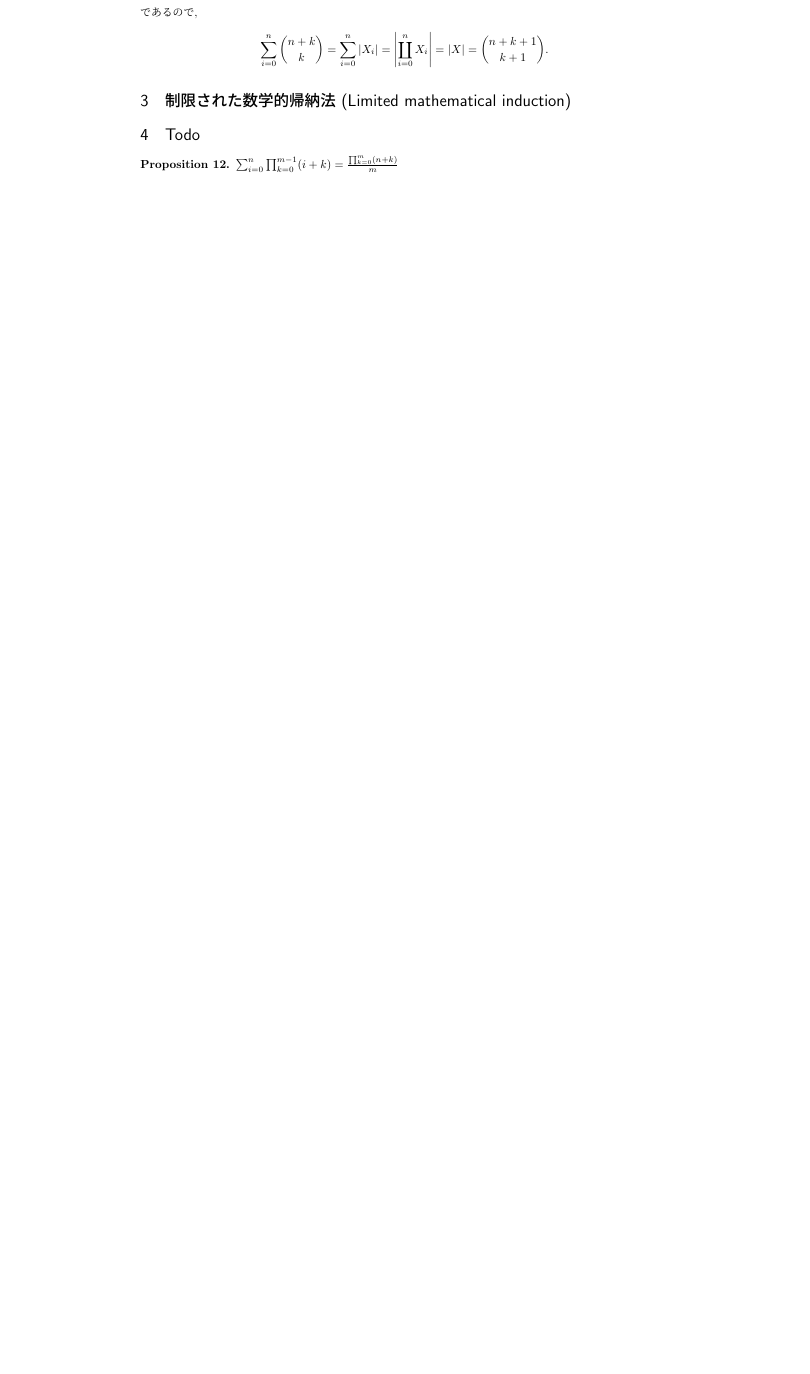
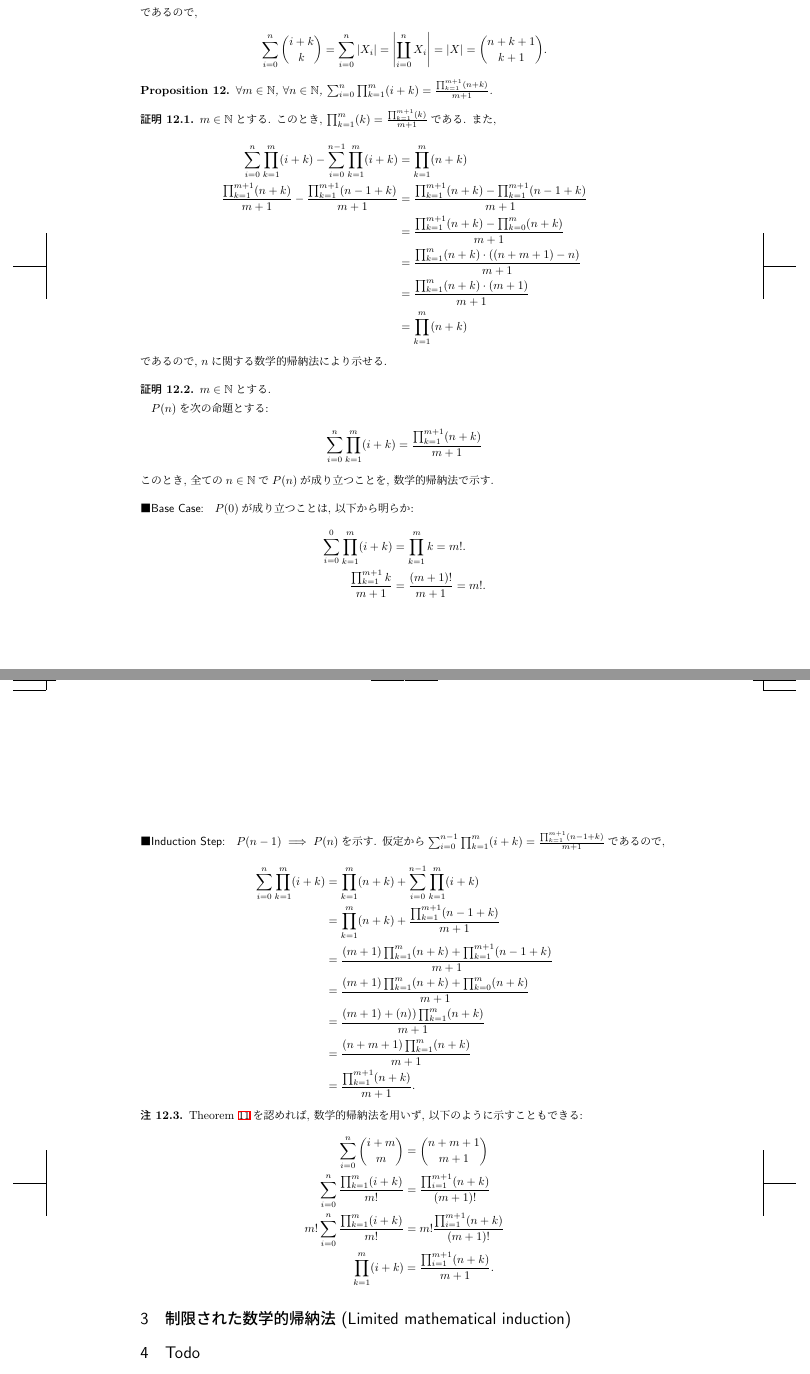
Before and after one commit to a175/induction, a LaTeX document (src/x2.tex, which reads src/p.tex): part of page 14 of 17 before the commit and two parts of pages 14 and 15 of 18 after it, the two joined at a grey line, cut so that both start at the same text, the shorter picture padded with empty space. Compiled offline with pLaTeX and dvipdfmx.

Commit message:
add cref/label

```diff
--- a/src/p.tex
+++ b/src/p.tex
@@ -717,12 +746,86 @@ $\ZZ_{>0}$は正の実数全体のなす集合.
   \end{align*}
   であるので,
   \begin{align*}
-    \sum_{i=0}^{n}\binom{n+k}{k}=\sum_{i=0}^{n}\numof{X_i}
+    \sum_{i=0}^{n}\binom{i+k}{k}=\sum_{i=0}^{n}\numof{X_i}
     =\numof{\coprod_{i=0}^{n}X_i}= \numof{X}=\binom{n+k+1}{k+1}.
   \end{align*}
-
 \end{rem}
 
+\begin{prop}
+  \label{p:20230718}
+  $\forall m\in \NN$,
+  $\forall n\in \NN$,
+  $\sum_{i=0}^n \prod_{k=1}^{m}(i+k)=\frac{\prod_{k=1}^{m+1}(n+k)}{m+1}$.
+\end{prop}
+
+\begin{proof**}
+  $m\in\NN$とする.
+  このとき,
+  $\prod_{k=1}^{m}(k)=\frac{\prod_{k=1}^{m+1}(k)}{m+1}$である.
+  また,
+  \begin{align*}
+    \sum_{i=0}^n \prod_{k=1}^{m}(i+k)-\sum_{i=0}^{n-1} \prod_{k=1}^{m}(i+k)
+    &=\prod_{k=1}^{m}(n+k)\\
+  \frac{\prod_{k=1}^{m+1}(n+k)}{m+1}
+  -
+  \frac{\prod_{k=1}^{m+1}(n-1+k)}{m+1}
+  &=
+  \frac{\prod_{k=1}^{m+1}(n+k)-\prod_{k=1}^{m+1}(n-1+k)}{m+1}
+  \\&=
+  \frac{\prod_{k=1}^{m+1}(n+k)-\prod_{k=0}^{m}(n+k)}{m+1}
+  \\&=
+  \frac{\prod_{k=1}^{m}(n+k)\cdot((n+m+1)-n)}{m+1}
+  \\&=\frac{\prod_{k=1}^{m}(n+k)\cdot(m+1)}{m+1}
+  \\&=\prod_{k=1}^{m}(n+k)
+  \end{align*}
+  であるので,
+  $n$に関する数学的帰納法により示せる.
+\end{proof**}
+
+\begin{proof*}
+  $m\in \NN$とする.
+
+  $P(n)$を次の命題とする:
+  \begin{align*}
+    \sum_{i=0}^n \prod_{k=1}^{m}(i+k)=\frac{\prod_{k=1}^{m+1}(n+k)}{m+1}
+  \end{align*}
+  このとき,
+  全ての$n\in\NN$で$P(n)$が成り立つことを,
+  数学的帰納法で示す.
+
+  \paragraph{Base Case:}
+  $P(0)$が成り立つことは, 以下から明らか:
+  \begin{align*}
+    \sum_{i=0}^0 \prod_{k=1}^{m}(i+k)&=\prod_{k=1}^{m}k=m!.\\
+    \frac{\prod_{k=1}^{m+1}k}{m+1}&=\frac{(m+1)!}{m+1}=m!.
+  \end{align*}
+
+  \paragraph{Induction Step:}
+  $P(n-1)\implies P(n)$を示す.
+  仮定から$\sum_{i=0}^{n-1} \prod_{k=1}^{m}(i+k)=\frac{\prod_{k=1}^{m+1}(n-1+k)}{m+1}$であるので,
+  \begin{align*}
+    \sum_{i=0}^n \prod_{k=1}^{m}(i+k)
+    &=\prod_{k=1}^{m}(n+k)+\sum_{i=0}^{n-1} \prod_{k=1}^{m}(i+k)\\
+    &=\prod_{k=1}^{m}(n+k)+\frac{\prod_{k=1}^{m+1}(n-1+k)}{m+1}\\
+    &=\frac{(m+1)\prod_{k=1}^{m}(n+k)+\prod_{k=1}^{m+1}(n-1+k)}{m+1}\\
+    &=\frac{(m+1)\prod_{k=1}^{m}(n+k)+\prod_{k=0}^{m}(n+k)}{m+1}\\
+    &=\frac{(m+1)+(n))\prod_{k=1}^{m}(n+k)}{m+1}\\
+    &=\frac{(n+m+1)\prod_{k=1}^{m}(n+k)}{m+1}\\
+    &=\frac{\prod_{k=1}^{m+1}(n+k)}{m+1}
+    .\qedhere
+  \end{align*}
+\end{proof*}
+
+\begin{rem}
+    \cref{p:20230717}を認めれば,
+  数学的帰納法を用いず, 以下のように示すこともできる:
+  \begin{align*}
+    \sum_{i=0}^n \binom{i+m}{m}&=\binom{n+m+1}{m+1}\\
+    \sum_{i=0}^n \frac{\prod_{k=1}^{m}(i+k)}{m!}&=\frac{\prod_{i=1}^{m+1}(n+k)}{(m+1)!}\\
+    m!\sum_{i=0}^n \frac{\prod_{k=1}^{m}(i+k)}{m!}&=m!\frac{\prod_{i=1}^{m+1}(n+k)}{(m+1)!}\\
+    \prod_{k=1}^{m}(i+k)&=\frac{\prod_{i=1}^{m+1}(n+k)}{m+1}.
+  \end{align*}
+\end{rem}
 
 \section{制限された数学的帰納法 (Limited mathematical induction)}
 
@@ -738,9 +841,6 @@ $\ZZ_{>0}$は正の実数全体のなす集合.
 
 
 
-\begin{prop}
-  $\sum_{i=0}^n \prod_{k=0}^{m-1}(i+k)=\frac{\prod_{k=0}^{m}(n+k)}{m}$
-\end{prop}
 
 \begin{prop}
   $\sum_{i=1}^n (2i-1)2i=\frac{n(n+1)(4n-1)}{3}$
```
Also changed, not shown: src/p.tex (37 more changed lines).
